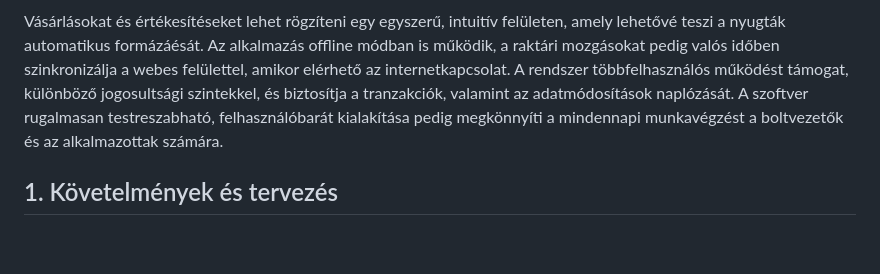
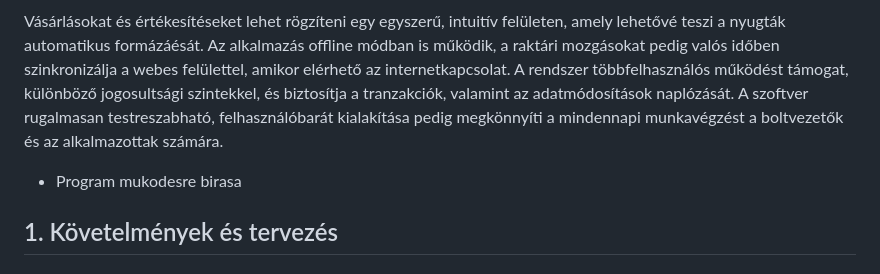
Before and after one commit to zenerra/vizsgaremek, a Markdown page: documentation.md, the part around the change. GitHub-like rendering; blank space fills up the shorter version.

```diff
--- a/documentation.md
+++ b/documentation.md
@@ -3,6 +3,9 @@
 E bolti nyilvántartó szoftver egy modern, integrált rendszer, amely hatékonyan segíti a készletek és tranzakciók kezelését bármelyik vegyeskereskedelmi kisboltnak. A szoftver két fő modulból áll: egy webes felületből és egy asztali applikációból. A webes felület lehetővé teszi a beérkező áruk és a raktárkészlet nyomon követését, a termékek adatainak szerkesztését, valamint részletes statisztikák és kimutatások készítését. A bolti alkalmazottak itt láthatják a legnépszerűbb termékek forgalmát, a készletmozgásokat, és exportálhatják a jelentéseket különböző időszakokra vonatkozóan. Az asztali applikáció elsősorban a vásárlói tranzakciók feljegyzésére és nyugtázására szolgál.
 
 Vásárlásokat és értékesítéseket lehet rögzíteni egy egyszerű, intuitív felületen, amely lehetővé teszi a nyugták automatikus formázáésát. Az alkalmazás offline módban is működik, a raktári mozgásokat pedig valós időben szinkronizálja a webes felülettel, amikor elérhető az internetkapcsolat. A rendszer többfelhasználós működést támogat, különböző jogosultsági szintekkel, és biztosítja a tranzakciók, valamint az adatmódosítások naplózását. A szoftver rugalmasan testreszabható, felhasználóbarát kialakítása pedig megkönnyíti a mindennapi munkavégzést a boltvezetők és az alkalmazottak számára.
+
+* Program mukodesre birasa
+
 
 ## 1. Követelmények és tervezés
    ### Célok meghatározása:
```
